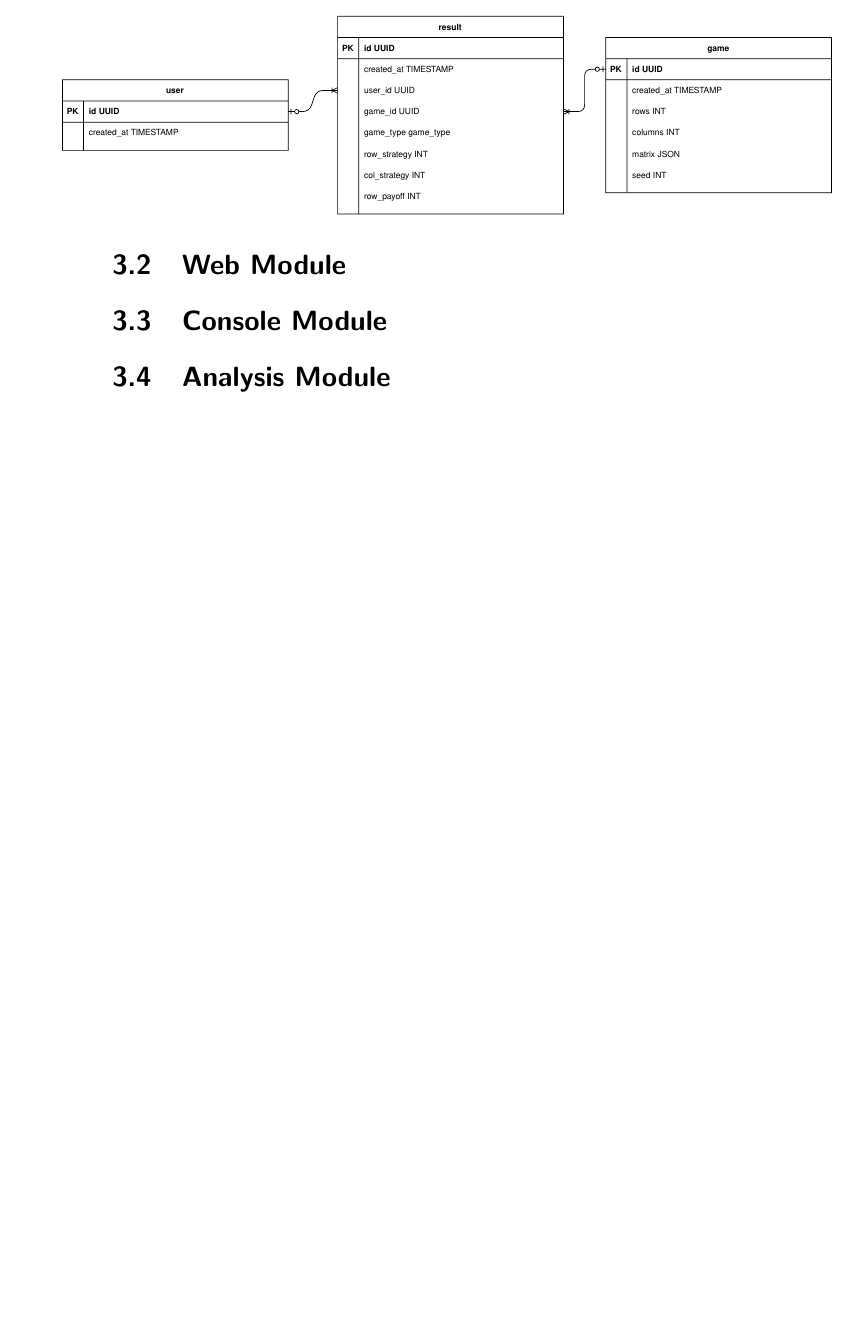
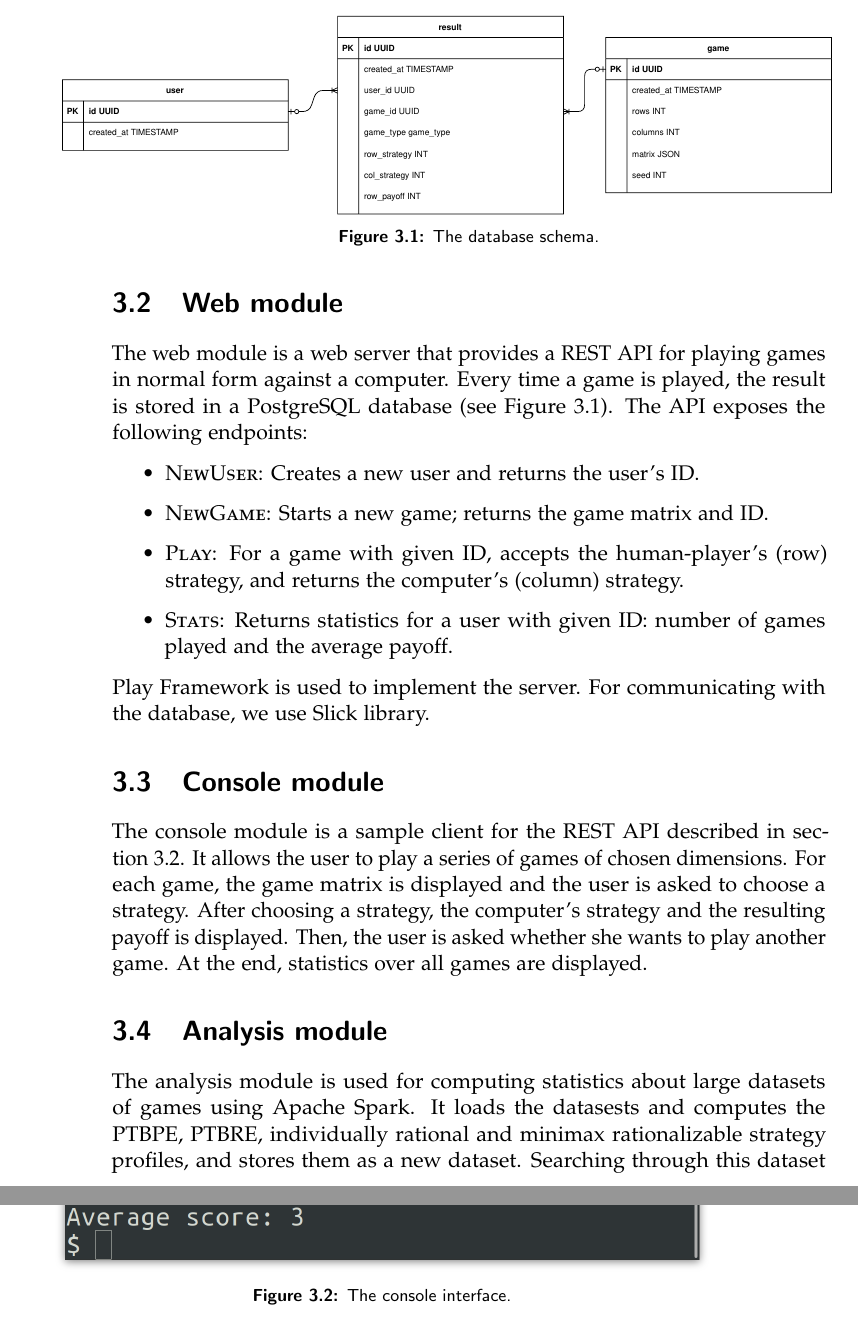
Before and after one commit to KuceraMartin/perfect-prediction-game, a LaTeX thesis (report/report.tex, which reads report/chapters/implementation.tex): part of page 18 of 32 before the commit and two parts of pages 18 and 19 of 34 after it, the two joined at a grey line, cut so that both start at the same text, the shorter picture padded with empty space. Compiled offline with pdfLaTeX.

Commit message:
report: implementation: modules

```diff
--- a/report/chapters/implementation.tex
+++ b/report/chapters/implementation.tex
@@ -19,12 +19,44 @@ It defines the following entities:
 	\item \textsc{GameGenerator}: an object for generating random games.
 \end{itemize}
 
-\section{Web Module}
+\section{Web module}
+\label{sec:impl-web-module}
+The web module is a web server that provides a REST API for playing games in normal form against a computer.
+Every time a game is played, the result is stored in a PostgreSQL database (see \autoref{fig:db-schema}).
+The API exposes the following endpoints:
+\begin{itemize}
+	\item \textsc{NewUser}: Creates a new user and returns the user's ID.
+	\item \textsc{NewGame}: Starts a new game; returns the game matrix and ID.
+	\item \textsc{Play}: For a game with given ID, accepts the human-player's (row) strategy, and returns the computer's (column) strategy.
+	\item \textsc{Stats}: Returns statistics for a user with given ID: number of games played and the average payoff.
+\end{itemize}
+
+Play Framework is used to implement the server.
+For communicating with the database, we use Slick library.
+
 \begin{figure}
 	\hspace{-1cm}
 	\includegraphics[width=14cm]{fig/schema.pdf}
+	\caption{The database schema.}
+	\label{fig:db-schema}
 \end{figure}
 
-\section{Console Module}
+\section{Console module}
+The console module is a sample client for the REST API described in \autoref{sec:impl-web-module}.
+It allows the user to play a series of games of chosen dimensions.
+For each game, the game matrix is displayed and the user is asked to choose a strategy.
+After choosing a strategy, the computer's strategy and the resulting payoff is displayed.
+Then, the user is asked whether she wants to play another game.
+At the end, statistics over all games are displayed.
 
-\section{Analysis Module}
+\begin{figure}
+	\centering
+	\includegraphics[width=12cm]{fig/console.png}
+	\caption{The console interface.}
+	\label{fig:console-screen}
+\end{figure}
+
+\section{Analysis module}
+The analysis module is used for computing statistics about large datasets of games using Apache Spark.
+It loads the datasests and computes the PTBPE, PTBRE, individually rational and minimax rationalizable strategy profiles, and stores them as a new dataset.
+Searching through this dataset was useful to find counterexamples and form conjectures about inclusions of these equilibiria (see \autoref{chap:game-theory}).
```
Also changed, not shown: report/fig/console.png (added), report/chapters/implementation.tex (4 more changed lines).
